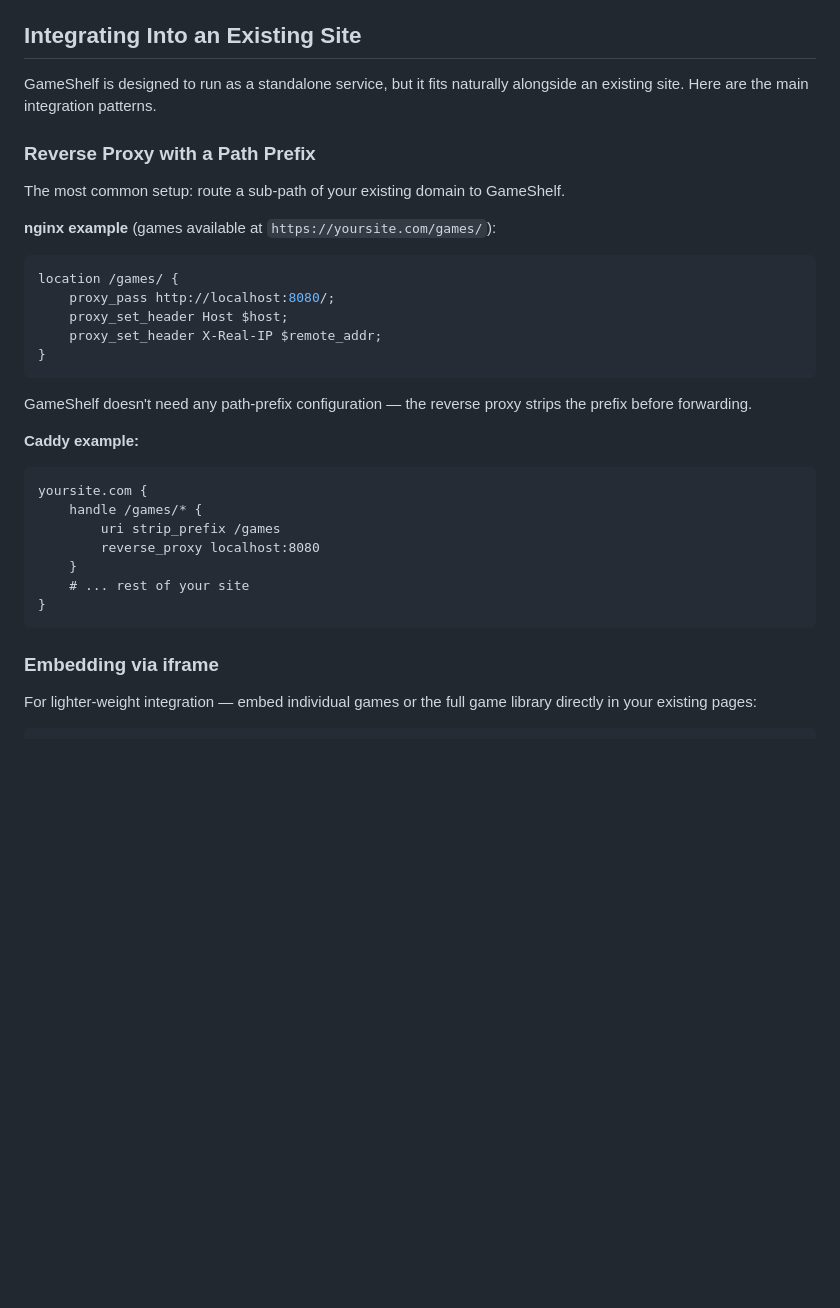
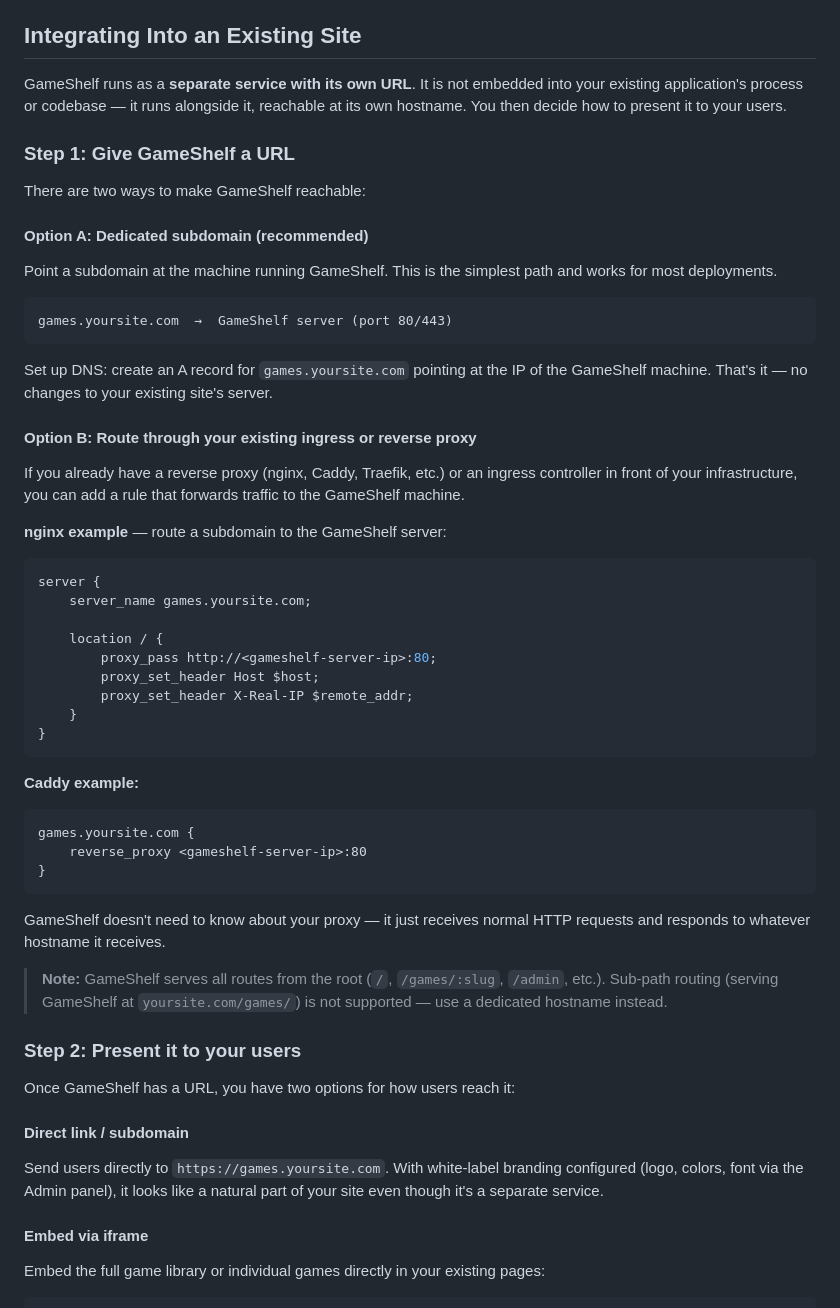
Before and after one commit to aa-replicated/GameShelf, a Markdown page: README.md, the part around one of its changes. Rendered like a GitHub page; blank space fills up the shorter version.

Commit message:
docs: rewrite integration section — separate service model, subdomain/proxy options, iframe embedding

````diff
--- a/README.md
+++ b/README.md
@@ -85,38 +85,62 @@ Response:
 
 ## Integrating Into an Existing Site
 
-GameShelf is designed to run as a standalone service, but it fits naturally alongside an existing site. Here are the main integration patterns.
+GameShelf runs as a **separate service with its own URL**. It is not embedded into your existing application's process or codebase — it runs alongside it, reachable at its own hostname. You then decide how to present it to your users.
 
-### Reverse Proxy with a Path Prefix
+### Step 1: Give GameShelf a URL
 
-The most common setup: route a sub-path of your existing domain to GameShelf.
+There are two ways to make GameShelf reachable:
 
-**nginx example** (games available at `https://yoursite.com/games/`):
+#### Option A: Dedicated subdomain (recommended)
+
+Point a subdomain at the machine running GameShelf. This is the simplest path and works for most deployments.
+
+```
+games.yoursite.com  →  GameShelf server (port 80/443)
+```
+
+Set up DNS: create an A record for `games.yoursite.com` pointing at the IP of the GameShelf machine. That's it — no changes to your existing site's server.
+
+#### Option B: Route through your existing ingress or reverse proxy
+
+If you already have a reverse proxy (nginx, Caddy, Traefik, etc.) or an ingress controller in front of your infrastructure, you can add a rule that forwards traffic to the GameShelf machine.
+
+**nginx example** — route a subdomain to the GameShelf server:
 
 ```nginx
-location /games/ {
-    proxy_pass http://localhost:8080/;
-    proxy_set_header Host $host;
-    proxy_set_header X-Real-IP $remote_addr;
+server {
+    server_name games.yoursite.com;
+
+    location / {
+        proxy_pass http://<gameshelf-server-ip>:80;
+        proxy_set_header Host $host;
+        proxy_set_header X-Real-IP $remote_addr;
+    }
 }
 ```
-
-GameShelf doesn't need any path-prefix configuration — the reverse proxy strips the prefix before forwarding.
 
 **Caddy example:**
 
 ```
-yoursite.com {
-    handle /games/* {
-        uri strip_prefix /games
-        reverse_proxy localhost:8080
-    }
-    # ... rest of your site
+games.yoursite.com {
+    reverse_proxy <gameshelf-server-ip>:80
 }
 ```
 
-### Embedding via iframe
+GameShelf doesn't need to know about your proxy — it just receives normal HTTP requests and responds to whatever hostname it receives.
 
-For lighter-weight integration — embed individual games or the full game library directly in your existing pages:
+> **Note:** GameShelf serves all routes from the root (`/`, `/games/:slug`, `/admin`, etc.). Sub-path routing (serving GameShelf at `yoursite.com/games/`) is not supported — use a dedicated hostname instead.
+
+### Step 2: Present it to your users
+
+Once GameShelf has a URL, you have two options for how users reach it:
+
+#### Direct link / subdomain
+
+Send users directly to `https://games.yoursite.com`. With white-label branding configured (logo, colors, font via the Admin panel), it looks like a natural part of your site even though it's a separate service.
+
+#### Embed via iframe
+
+Embed the full game library or individual games directly in your existing pages:
 
 ```html
````
Also changed, not shown: other parts of README.md (+18 -20 lines).
